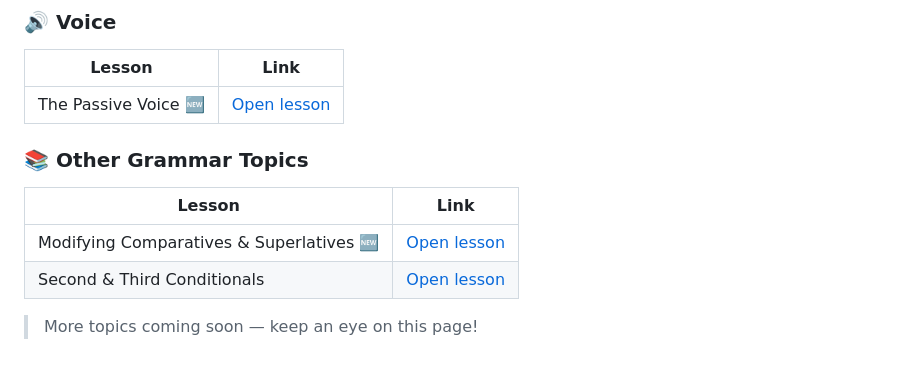
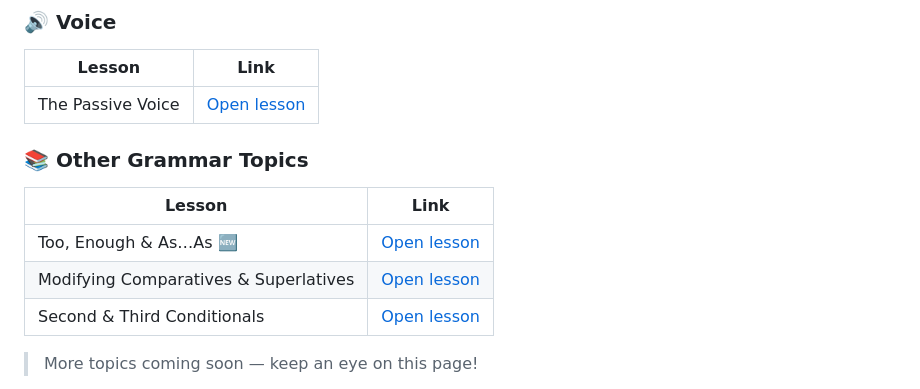
Before and after one commit to englishwithc/grammar-mastery-lab, a Markdown page: README.md, the part around the change. Rendered like a GitHub page; blank space fills up the shorter version.

Commit message:
Add too/enough/as...as lesson to menu and README

```diff
--- a/README.md
+++ b/README.md
@@ -39,13 +39,14 @@ No login, no software, and no downloads are needed. It works in any modern web b
 
 | Lesson | Link |
 | --- | --- |
-| The Passive Voice 🆕 | [Open lesson](https://englishwithc.github.io/grammar-mastery-lab/passive-voice/) |
+| The Passive Voice | [Open lesson](https://englishwithc.github.io/grammar-mastery-lab/passive-voice/) |
 
 ### 📚 Other Grammar Topics
 
 | Lesson | Link |
 | --- | --- |
-| Modifying Comparatives & Superlatives 🆕 | [Open lesson](https://englishwithc.github.io/grammar-mastery-lab/modifying-comparatives-superlatives/) |
+| Too, Enough & As…As 🆕 | [Open lesson](https://englishwithc.github.io/grammar-mastery-lab/comparison/too-enough-as-as/) |
+| Modifying Comparatives & Superlatives | [Open lesson](https://englishwithc.github.io/grammar-mastery-lab/modifying-comparatives-superlatives/) |
 | Second & Third Conditionals | [Open lesson](https://englishwithc.github.io/grammar-mastery-lab/second-third-conditionals/) |
 
 > More topics coming soon — keep an eye on this page!
```
